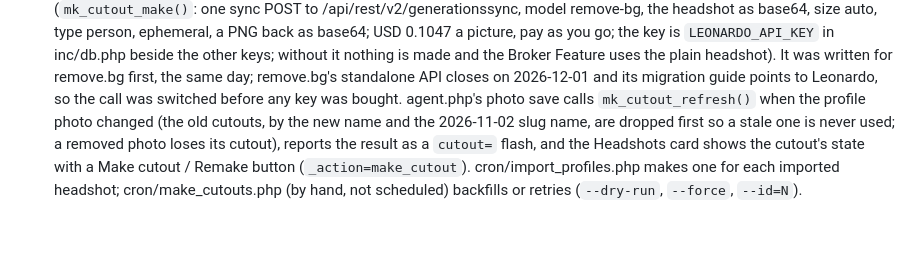
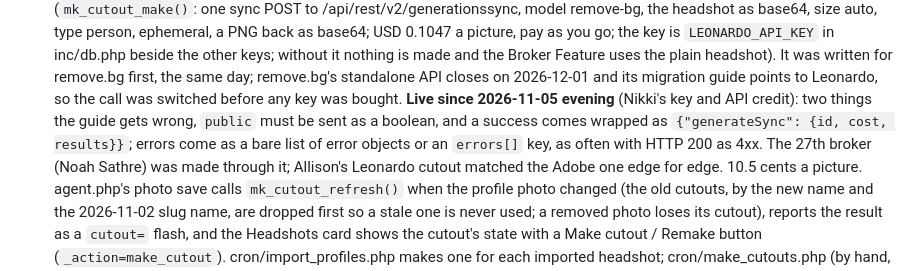
Before and after one commit to nikkiduck/mh-marketing, a Markdown page: CLAUDE.md, the part around the change. Rendered like a GitHub page; blank space fills up the shorter version.

Commit message:
CLAUDE.md, handoff: the Leonardo cutouts are live (public boolean, generateSync wrapper); 27 of 27 brokers have one
Co-Authored-By: Claude Fable 5.1 <noreply@anthropic.com>

```diff
--- a/CLAUDE.md
+++ b/CLAUDE.md
@@ -2926,7 +2926,13 @@ now Social Media, and they mark that link current (`'active' => 'social'`).**
   nothing is made and the Broker Feature uses the plain headshot). It was
   written for remove.bg first, the same day; remove.bg's standalone API
   closes on 2026-12-01 and its migration guide points to Leonardo, so the
-  call was switched before any key was bought.
+  call was switched before any key was bought. **Live since 2026-11-05
+  evening** (Nikki's key and API credit): two things the guide gets wrong,
+  `public` must be sent as a boolean, and a success comes wrapped as
+  `{"generateSync": {id, cost, results}}`; errors come as a bare list of
+  error objects or an `errors[]` key, as often with HTTP 200 as 4xx. The
+  27th broker (Noah Sathre) was made through it; Allison's Leonardo cutout
+  matched the Adobe one edge for edge. 10.5 cents a picture.
   agent.php's photo save calls `mk_cutout_refresh()` when the profile
   photo changed (the old cutouts, by the new name and the 2026-11-02 slug
   name, are dropped first so a stale one is never used; a removed photo
```
Also changed, not shown: docs/HANDOFF-social-plan.md (+3 -1 lines).
